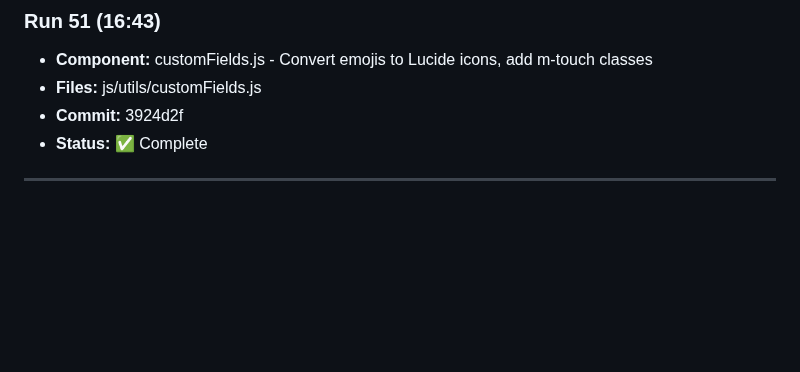
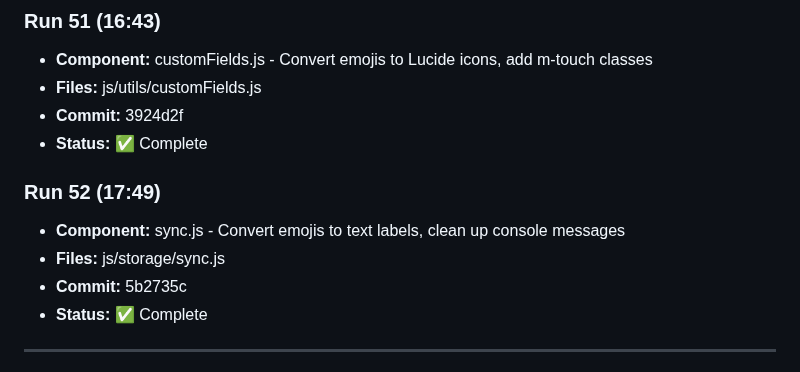
Before and after one commit to ozharsky/Mission-Control, a Markdown page: IMPROVEMENTS_LOG.md, the part around one of its changes. GitHub-like rendering; blank space fills up the shorter version.

Commit message:
Update IMPROVEMENTS_LOG.md with Run 52

```diff
--- a/IMPROVEMENTS_LOG.md
+++ b/IMPROVEMENTS_LOG.md
@@ -353,5 +353,11 @@
 - **Commit:** 3924d2f
 - **Status:** ✅ Complete
 
+### Run 52 (17:49)
+- **Component:** sync.js - Convert emojis to text labels, clean up console messages
+- **Files:** js/storage/sync.js
+- **Commit:** 5b2735c
+- **Status:** ✅ Complete
+
 ---
 
```
Also changed, not shown: other parts of IMPROVEMENTS_LOG.md (+1 -1 lines).
